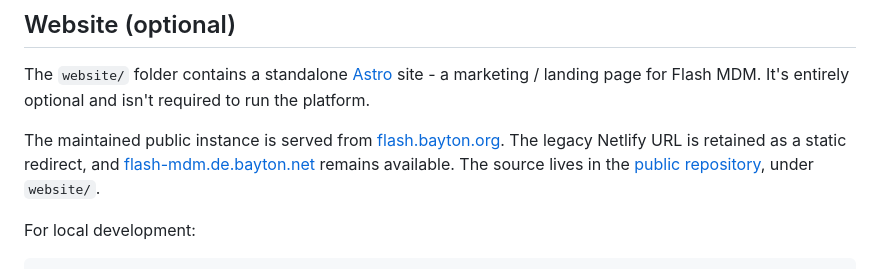
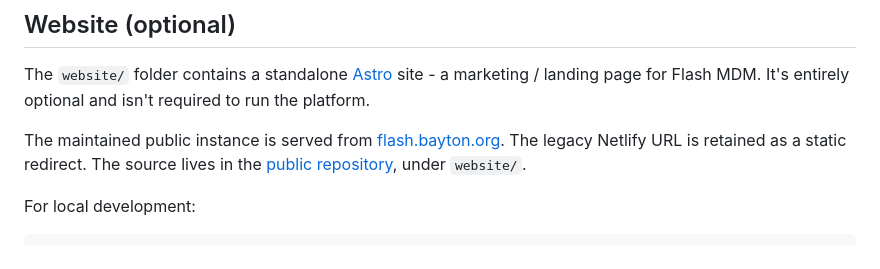
Before and after one commit to baytonorg/flash_mdm, a Markdown page: README.md, the part around the change. Rendered like a GitHub page.

Commit message:
docs: remove retired DE marketing URL (#43)

```diff
--- a/README.md
+++ b/README.md
@@ -217,7 +217,7 @@ All API endpoints live under `/api/` and are documented with Swagger. Once the a
 
 The `website/` folder contains a standalone [Astro](https://astro.build) site - a marketing / landing page for Flash MDM. It's entirely optional and isn't required to run the platform.
 
-The maintained public instance is served from [flash.bayton.org](https://flash.bayton.org). The legacy Netlify URL is retained as a static redirect, and [flash-mdm.de.bayton.net](https://flash-mdm.de.bayton.net) remains available. The source lives in the [public repository](https://github.com/baytonorg/flash_mdm), under `website/`.
+The maintained public instance is served from [flash.bayton.org](https://flash.bayton.org). The legacy Netlify URL is retained as a static redirect. The source lives in the [public repository](https://github.com/baytonorg/flash_mdm), under `website/`.
 
 For local development:
 
```
